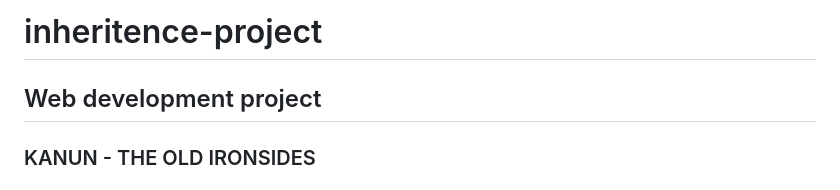
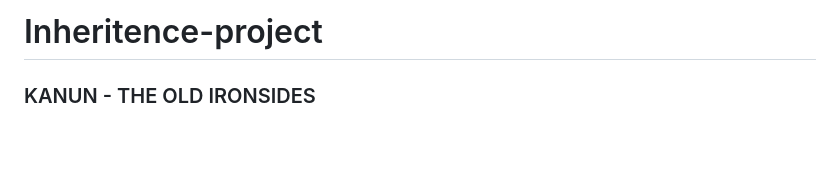
Before and after one commit to Anushka091922/inheritence-project, a Markdown page: README.md, the part around the change. Drawn GitHub-style; blank space fills up the shorter version.

```diff
--- a/README.md
+++ b/README.md
@@ -1,5 +1,4 @@
-# inheritence-project
-## Web development project
+# Inheritence-project
 ### KANUN - THE OLD IRONSIDES
 
 ## Description:
```
